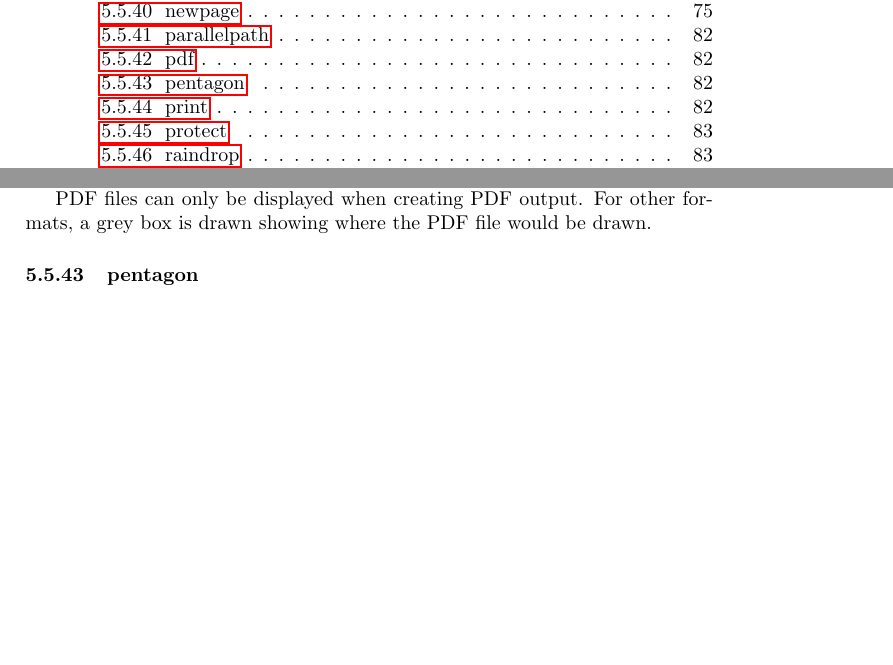
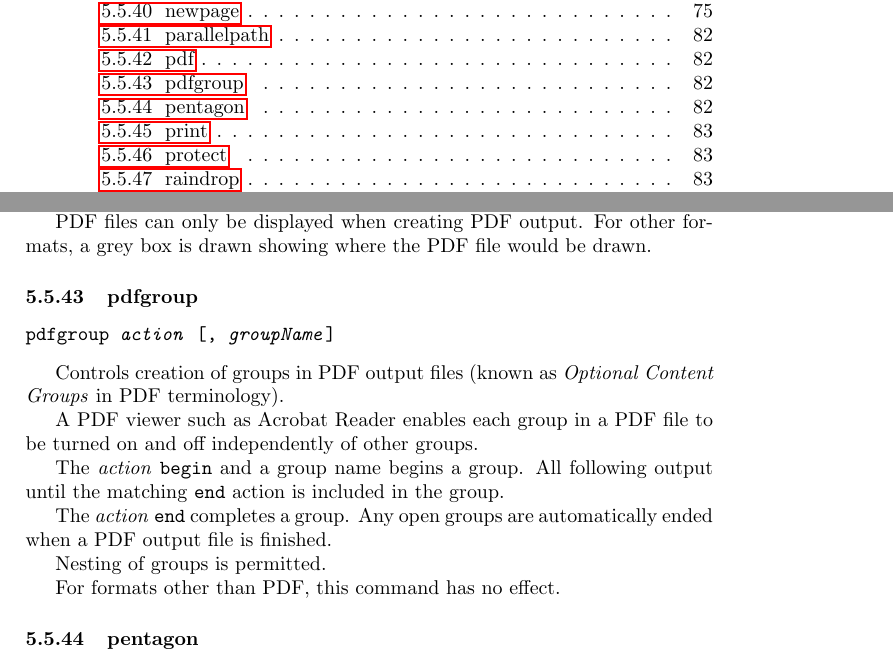
Before and after one commit to simoc/mapyrus, a LaTeX document (userdoc/mapyrus.tex, which reads userdoc/reference.tex): two parts of pages 4 and 82 of 91, joined at a grey line, cut so that both start at the same text, the shorter picture padded with empty space. Compiled offline with pdfLaTeX; a LaTeX package or settings file that is missing is left out.

Commit message:
Describe new PDFGROUP command.

```diff
--- a/userdoc/reference.tex
+++ b/userdoc/reference.tex
@@ -2631,6 +2631,29 @@ PDF output.  For other formats,
 a grey box is drawn showing where the PDF file
 would be drawn.
 
+\subsubsection{pdfgroup}
+
+\begin{alltt}
+pdfgroup \textit{action} [, \textit{groupName}]
+\end{alltt}
+
+Controls creation of groups in PDF output files (known as
+\textit{Optional Content Groups} in PDF terminology).
+
+A PDF viewer such as Acrobat Reader enables each group in a PDF file to
+be turned on and off independently of other groups.
+
+The \textit{action} \texttt{begin} and a group name begins a group.
+All following output until the matching \texttt{end} action is
+included in the group.
+
+The \textit{action} \texttt{end} completes a group.  Any open groups are
+automatically ended when a PDF output file is finished.
+
+Nesting of groups is permitted.
+
+For formats other than PDF, this command has no effect.
+
 \subsubsection{pentagon}
 
 \begin{alltt}
```
